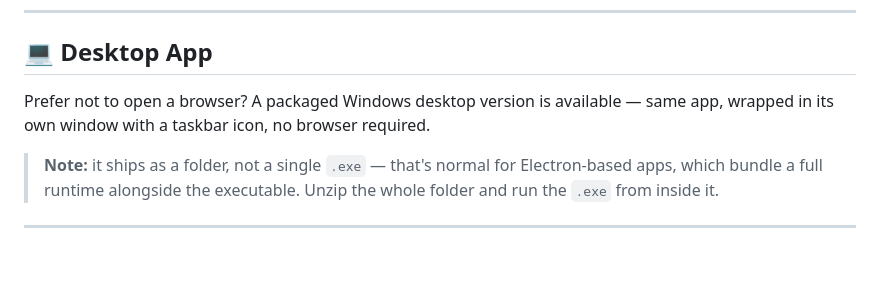
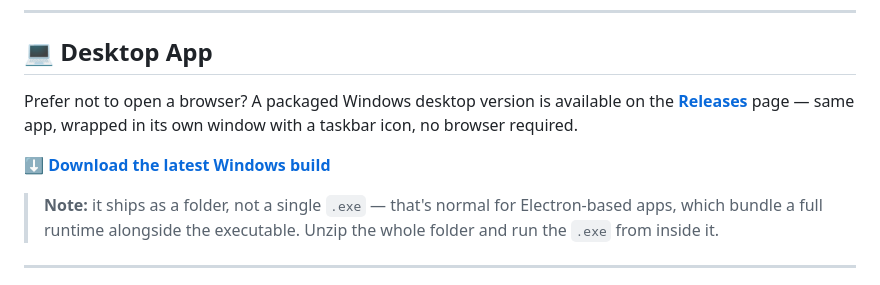
Before and after one commit to A-Theme/Theme-App, a Markdown page: README.md, the part around the change. Drawn GitHub-style; blank space fills up the shorter version.

```diff
--- a/README.md
+++ b/README.md
@@ -141,7 +141,9 @@ The editor isn't hardcoded to this exact shape — if it detects a different str
 
 ## 💻 Desktop App
 
-Prefer not to open a browser? A packaged Windows desktop version is available — same app, wrapped in its own window with a taskbar icon, no browser required.
+Prefer not to open a browser? A packaged Windows desktop version is available on the [**Releases**](../../releases/latest) page — same app, wrapped in its own window with a taskbar icon, no browser required.
+
+**[⬇ Download the latest Windows build](../../releases/latest)**
 
 > **Note:** it ships as a folder, not a single `.exe` — that's normal for Electron-based apps, which bundle a full runtime alongside the executable. Unzip the whole folder and run the `.exe` from inside it.
 
```
